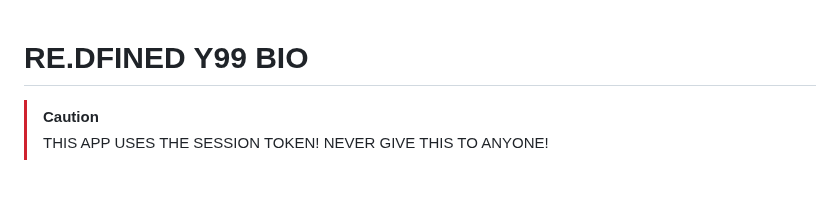
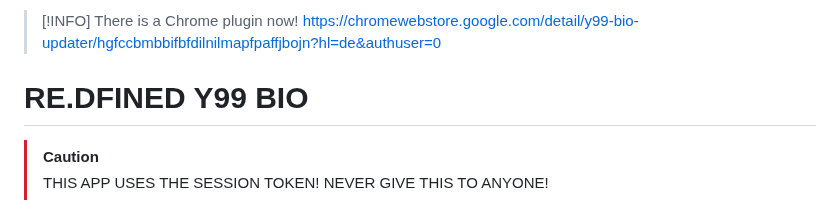
Before and after one commit to princessskye/re.dfined-y99-bio, a Markdown page: README.md, the part around the change. GitHub-like rendering; blank space fills up the shorter version.

```diff
--- a/README.md
+++ b/README.md
@@ -1,3 +1,5 @@
+> [!INFO]
+> There is a Chrome plugin now! https://chromewebstore.google.com/detail/y99-bio-updater/hgfccbmbbifbfdilnilmapfpaffjbojn?hl=de&authuser=0
 # RE.DFINED Y99 BIO
 > [!CAUTION]
 > THIS APP USES THE SESSION TOKEN! NEVER GIVE THIS TO ANYONE!
```
